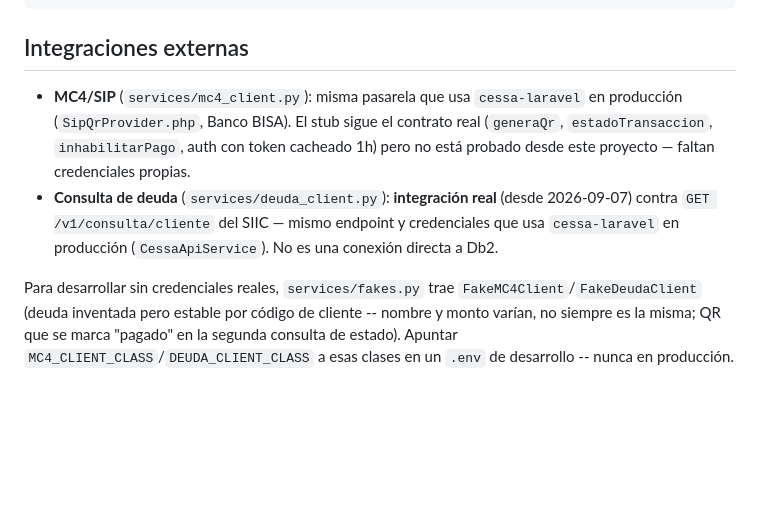
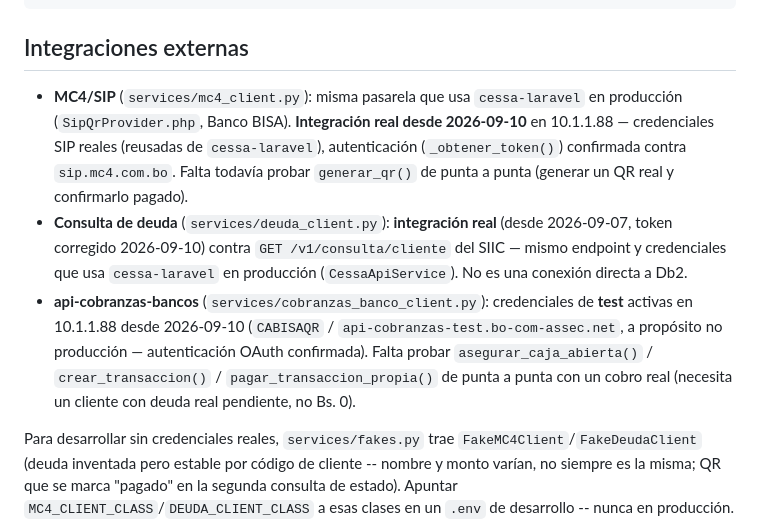
Before and after one commit to Dario-M-Sinani/cobranza-cessa, a Markdown page: README.md, the part around the change. Drawn GitHub-style; blank space fills up the shorter version.

Commit message:
Documentar estado real de integraciones (10.1.1.88) y deuda tecnica de UX de errores
Sesion 2026-09-10: SIIC/SIP-MC4/api-cobranzas-bancos(test) quedaron con
credenciales reales y verificadas en produccion, y se corrigieron dos bugs
de config que lo bloqueaban (typo de import, typo de token). Documentado en
HISTORIAS_USUARIO.md (nota de sesion + C6 ampliado) y README.md
(Integraciones externas) para retomar: falta mapear los errores tecnicos de
las 3 integraciones a mensajes claros para la cajera (C6), y probar de
punta a punta un cobro real con cliente con saldo pendiente.

Co-Authored-By: Claude Sonnet 5 <noreply@anthropic.com>
Claude-Session: https://claude.ai/code/session_01VydP4zcY2bPXKoitwVLnb6

```diff
--- a/README.md
+++ b/README.md
@@ -182,14 +182,22 @@ pytest
 ## Integraciones externas
 
 - **MC4/SIP** (`services/mc4_client.py`): misma pasarela que usa
-  `cessa-laravel` en producción (`SipQrProvider.php`, Banco BISA). El stub
-  sigue el contrato real (`generaQr`, `estadoTransaccion`,
-  `inhabilitarPago`, auth con token cacheado 1h) pero no está probado desde
-  este proyecto — faltan credenciales propias.
+  `cessa-laravel` en producción (`SipQrProvider.php`, Banco BISA). **Integración
+  real desde 2026-09-10** en 10.1.1.88 — credenciales SIP reales (reusadas de
+  `cessa-laravel`), autenticación (`_obtener_token()`) confirmada contra
+  `sip.mc4.com.bo`. Falta todavía probar `generar_qr()` de punta a punta
+  (generar un QR real y confirmarlo pagado).
 - **Consulta de deuda** (`services/deuda_client.py`): **integración real**
-  (desde 2026-09-07) contra `GET /v1/consulta/cliente` del SIIC — mismo
-  endpoint y credenciales que usa `cessa-laravel` en producción
-  (`CessaApiService`). No es una conexión directa a Db2.
+  (desde 2026-09-07, token corregido 2026-09-10) contra
+  `GET /v1/consulta/cliente` del SIIC — mismo endpoint y credenciales que usa
+  `cessa-laravel` en producción (`CessaApiService`). No es una conexión
+  directa a Db2.
+- **api-cobranzas-bancos** (`services/cobranzas_banco_client.py`): credenciales
+  de **test** activas en 10.1.1.88 desde 2026-09-10 (`CABISAQR` /
+  `api-cobranzas-test.bo-com-assec.net`, a propósito no producción —
+  autenticación OAuth confirmada). Falta probar `asegurar_caja_abierta()` /
+  `crear_transaccion()` / `pagar_transaccion_propia()` de punta a punta con un
+  cobro real (necesita un cliente con deuda real pendiente, no Bs. 0).
 
 Para desarrollar sin credenciales reales, `services/fakes.py` trae
 `FakeMC4Client`/`FakeDeudaClient` (deuda inventada pero estable por código de
```
Also changed, not shown: HISTORIAS_USUARIO.md (+16 -1 lines).
